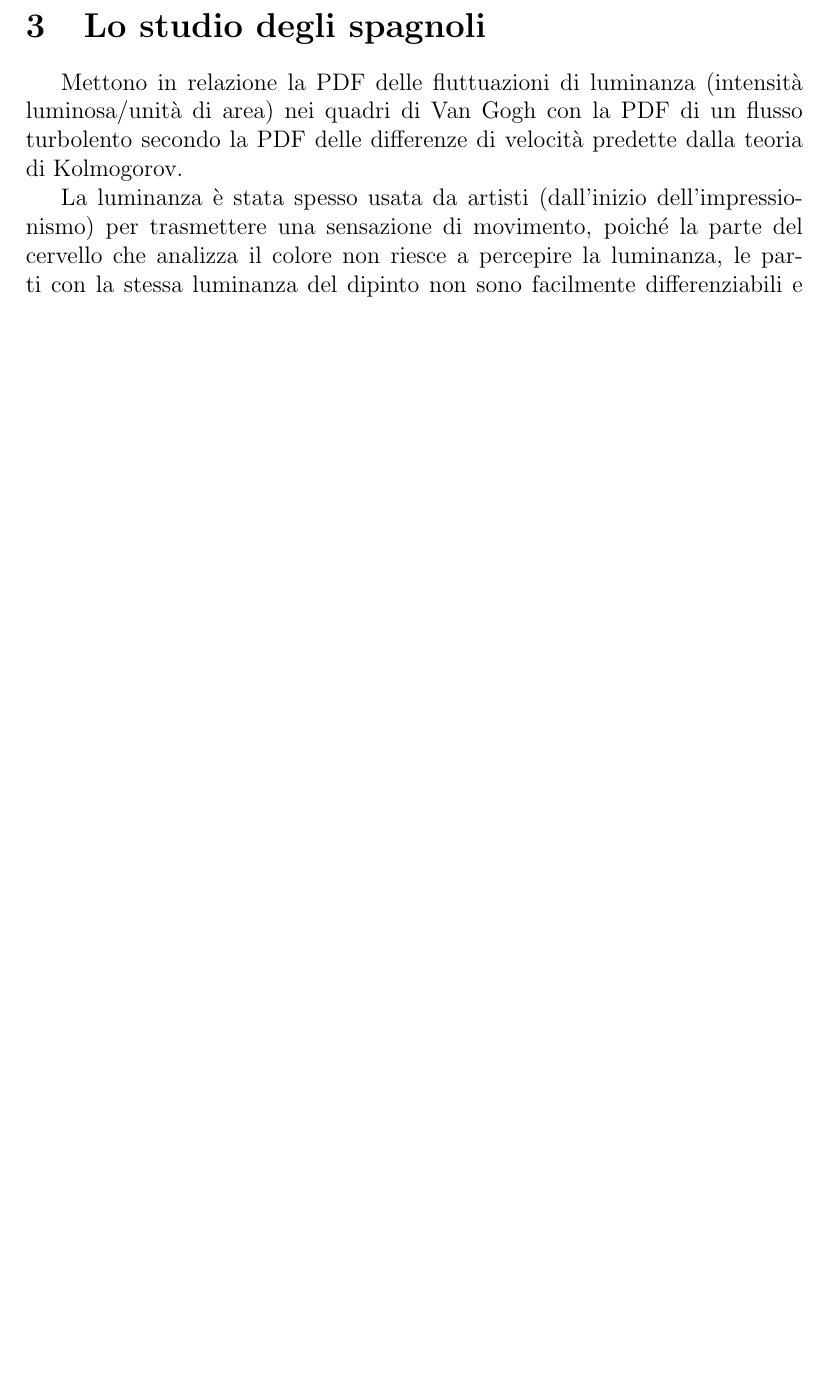
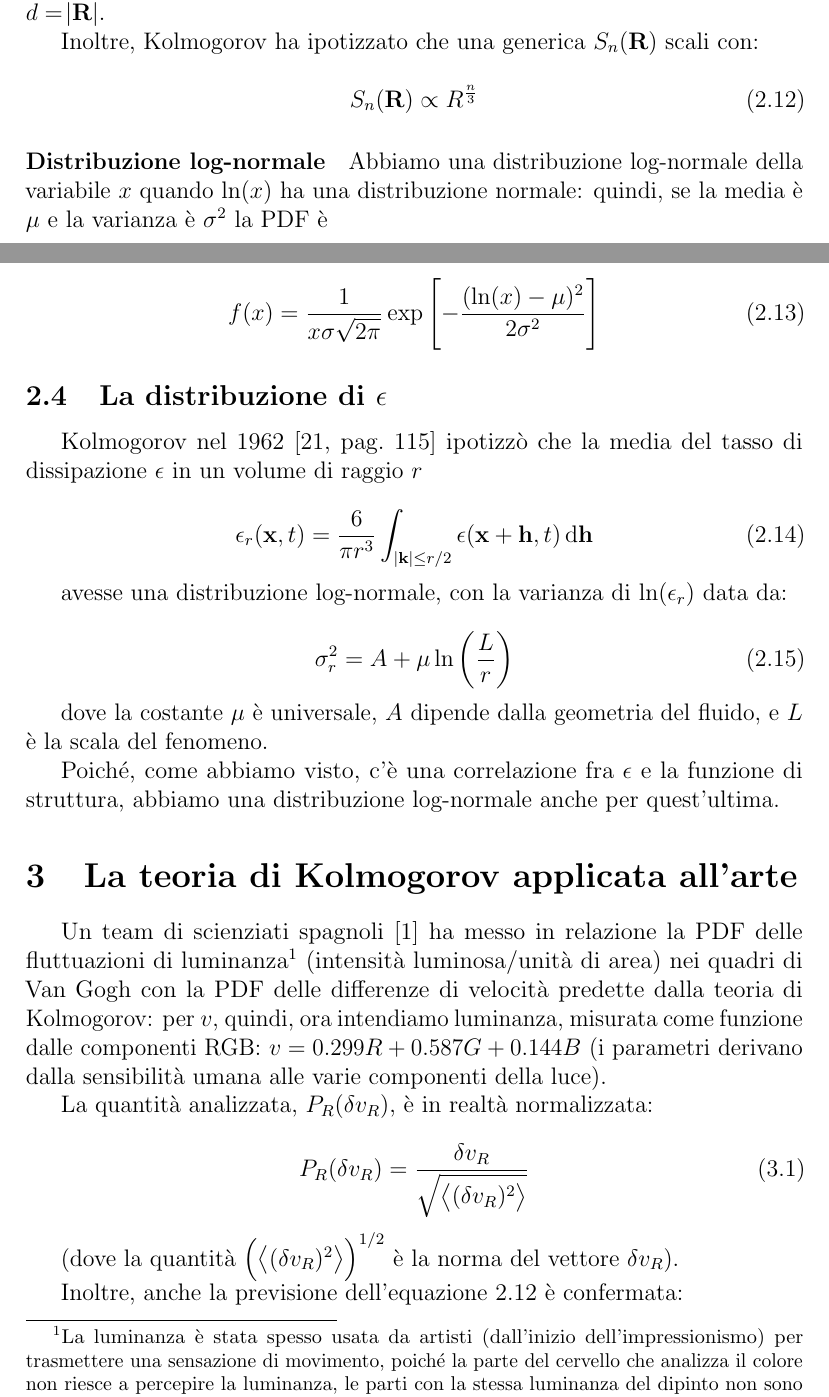
Before and after one commit to jacopok/turbolenza, a LaTeX paper (Tesina.tex): part of page 8 of 9 before the commit and two parts of pages 7 and 8 of 10 after it, the two joined at a grey line, cut at the place of the change, the shorter picture padded with empty space. Compiled offline with pdfLaTeX.

Commit message:
Aggiunte cose

```diff
--- a/Tesina.tex
+++ b/Tesina.tex
@@ -18,6 +18,9 @@
 
 \usepackage{cool}
 \Style{DSymb={\mathrm d},DShorten=true,IntegrateDifferentialDSymb=\mathrm{d}}
+
+\usepackage{microtype}
+\usepackage{cleveref}
 
 \usepackage{url}
 \newcommand*{\defeq}{\stackrel{\text{def}}{=}}
@@ -379,13 +382,66 @@ $ \delta _{v_R} = v(\mathbf{r} + \mathbf{R}) - v( \mathbf{r})$. $v$ qui è la co
 
 La funzione di struttura di secondo ordine può essere associata all'energia delle fluttuazioni (divisa per la massa), in quanto consiste in una velocità al quadrato.
 
-Dalla \ref{scaling} ricaviamo che lo \emph{scaling} di $S_2 (\mathbf{R})$ è lo stesso di $(\epsilon d)^{2/3}$, dove $d = \abs{\mathbf{R}}$
+Dalla \ref{scaling} ricaviamo che lo \emph{scaling} di $S_2 (\mathbf{R})$ è lo stesso di $(\epsilon d)^{2/3}$, dove $d = \abs{\mathbf{R}}$.
 
-\section{Lo studio degli spagnoli}
+Inoltre, Kolmogorov ha ipotizzato che una generica $S_n (\mathbf{R})$ scali con:
 
-Mettono in relazione la PDF delle fluttuazioni di luminanza (intensità luminosa/unità di area) nei quadri di Van Gogh con la PDF di un flusso turbolento secondo la PDF delle differenze di velocità predette dalla teoria di Kolmogorov.
+\begin{equation}
+S_n (\mathbf{R}) \propto R^{\frac{n}{3}} \label{scalinggenerico}
+\end{equation}
 
-La luminanza è stata spesso usata da artisti (dall'inizio dell'impressionismo) per trasmettere una sensazione di movimento, poiché la parte del cervello che analizza il colore non riesce a percepire la luminanza, le parti con la stessa luminanza del dipinto non sono facilmente differenziabili e perciò sembrano ``vibrare''.
+\paragraph{Distribuzione log-normale}
+
+Abbiamo una distribuzione log-normale della variabile $x$ quando $\ln (x)$ ha una distribuzione normale: quindi, se la media è $\mu$ e la varianza è $\sigma ^2$ la PDF è
+
+\begin{equation}
+f(x) =
+\frac{1}{x\sigma \sqrt{2\pi}}
+\exp \left[
+-\frac{(\ln (x) - \mu)^2}{2\sigma ^2}
+\right]
+\end{equation}
+
+\subsection{La distribuzione di $\epsilon$}
+
+Kolmogorov nel 1962 \cite[pag.~115]{scalingbuono} ipotizzò che la media del tasso di dissipazione $\epsilon$ in un volume di raggio $r$
+
+\begin{equation}
+\epsilon_r (\mathbf{x}, t) =
+\frac{6}{\pi r^3}
+\int_{|\mathbf{k}| \leq r/2} \epsilon (\mathbf{x} + \mathbf{h}, t) \, \text{d} \mathbf{h}
+\end{equation}
+
+avesse una distribuzione log-normale, con la varianza di $\ln (\epsilon_r)$ data da:
+
+\begin{equation}
+\sigma ^2 _r = A + \mu \ln \left(
+\frac{L}{r}
+\right)
+\end{equation}
+
+dove la costante $\mu$ è universale, $A$ dipende dalla geometria del fluido, e $L$ è la scala del fenomeno.
+
+Poiché, come abbiamo visto, c'è una correlazione fra $\epsilon$ e la funzione di struttura, abbiamo una distribuzione log-normale anche per quest'ultima.
+
+\section{La teoria di Kolmogorov applicata all'arte}
+
+Un team di scienziati spagnoli \cite{study2006} ha messo in relazione la PDF delle fluttuazioni di luminanza\footnote{La luminanza è stata spesso usata da artisti (dall'inizio dell'impressionismo) per trasmettere una sensazione di movimento, poiché la parte del cervello che analizza il colore non riesce a percepire la luminanza, le parti con la stessa luminanza del dipinto non sono facilmente differenziabili e perciò sembrano ``vibrare''.} (intensità luminosa/unità di area) nei quadri di Van Gogh con la PDF delle differenze di velocità predette dalla teoria di Kolmogorov: per $v$, quindi, ora intendiamo luminanza, misurata come funzione dalle componenti RGB: $v = 0.299 R + 0.587 G + 0.144B$ (i parametri derivano dalla sensibilità umana alle varie componenti della luce).
+
+La quantità analizzata, $P_R(\delta v_R)$, è in realtà normalizzata:
+
+\begin{equation}
+P_R(\delta v_R)=
+\frac{\delta v_R}{\sqrt{\left\langle
+(\delta v_R )^2
+\right\rangle}}
+\end{equation}
+
+(dove la quantità $\left(\left\langle
+(\delta v_R )^2
+\right\rangle\right)^{1/2}$ è la norma del vettore $\delta v_R$).
+
+Inoltre, anche la previsione dell'equazione \ref{scalinggenerico} è confermata:
 
 \tableofcontents
 
```
Also changed, not shown: Screenshot from 2016-06-15 17-23-20.png (added), Screenshot from 2016-06-15 19-09-11.png (added), Tesina.pdf, Tesina.tex (10 more changed lines), 5 other files.
